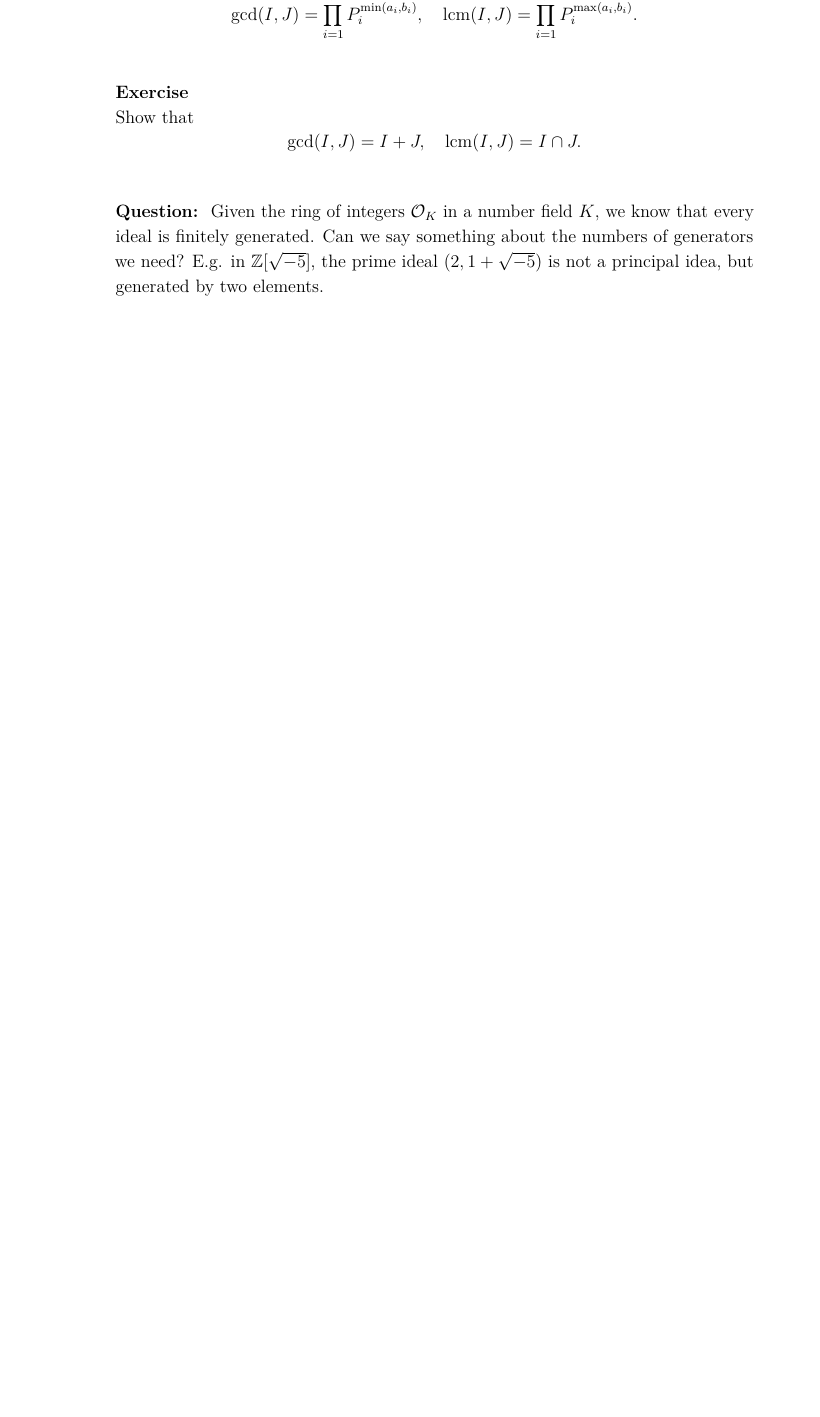
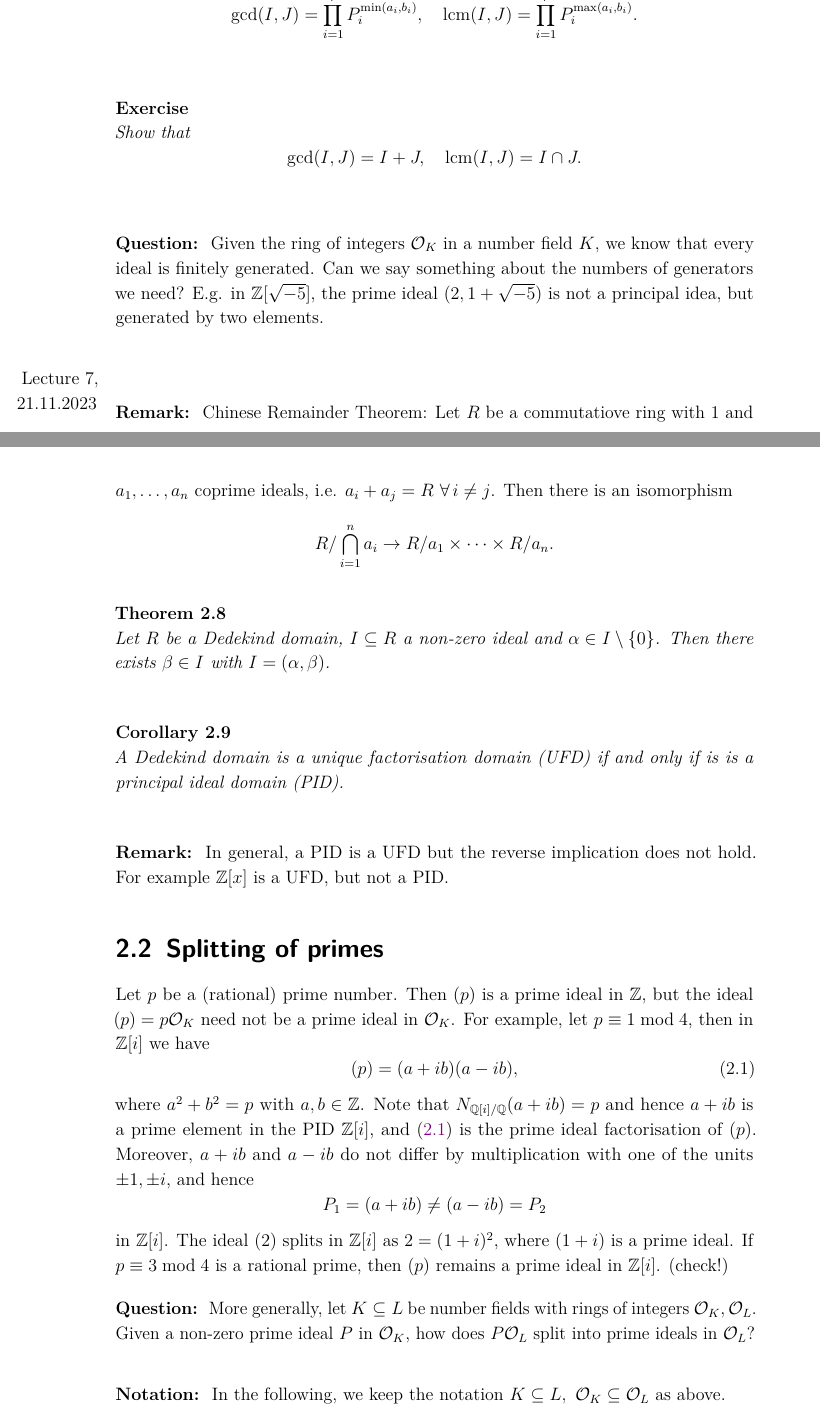
Before and after one commit to DalistNirgendwo/ANT-III-Lecture-Notes, a LaTeX thesis (ANT III Lecture Notes.tex, which reads lectures/lec07.tex): part of page 18 of 19 before the commit and two parts of pages 18 and 19 of 23 after it, the two joined at a grey line, cut so that both start at the same text, the shorter picture padded with empty space. The pictures show the PDF file ANT III Lecture Notes.pdf that the author committed with the source.

Commit message:
fully added lecture 07

```diff
--- /dev/null
+++ b/lectures/lec07.tex
@@ -0,0 +1,58 @@
+\lecture{21.11.2023}
+
+\begin{rem*}
+	Chinese Remainder Theorem: Let \( R \) be a commutatiove ring with 1 and \( a_1, \dotsc, a_n \) coprime ideals, i.e. \( a_i + a_j = R\ \foralll i \neq j \).
+	Then there is an isomorphism
+	\[ R/\bigcap_{i=1}^n a_i \to R/a_1 \times \dots \times R/a_n. \]
+\end{rem*}
+
+\begin{thmn}
+	Let \( R \) be a Dedekind domain, \( I \subseteq R \) a non-zero ideal and \( \alpha \in I \setminus \{0\} \).
+	Then there exists \( \beta \in I \) with \( I = (\alpha, \beta) \).
+\end{thmn}
+
+\begin{cor}
+	A Dedekind domain is a unique factorisation domain (UFD) if and only if is is a principal ideal domain (PID).
+\end{cor}
+
+\begin{rem*}
+	In general, a PID is a UFD but the reverse implication does not hold.
+	For example \( \Z[x] \) is a UFD, but not a PID.
+\end{rem*}
+
+\section{Splitting of primes}
+
+Let \( p \) be a (rational) prime number. Then \( (p) \) is a prime ideal in \( \Z \), but the ideal \( (p) = p \Ocal_K \) need not be a prime ideal in \( \Ocal_K \).
+For example, let \( p \equiv 1 \bmod 4 \), then in \( \Z[i] \) we have
+\begin{equation}\label{eq:imaginary_pif}
+	(p) = (a+ib)(a-ib),
+\end{equation}
+where \( a^2+b^2 = p \) with \( a,b \in \Z \).
+Note that \( N_{\Q[i]/\Q} (a+ib) = p \) and hence \( a+ib \) is a prime element in the PID \( \Z[i] \), and \eqref{eq:imaginary_pif} is the prime ideal factorisation of \( (p) \).
+Moreover, \( a+ib \) and \( a-ib \) do not differ by multiplication with one of the units \( \pm 1, \pm i \), and hence
+\[ P_1 = (a+ib) \neq (a-ib) = P_2 \]
+in \( \Z[i] \).
+The ideal \( (2) \) splits in \( \Z[i] \) as \( 2 = (1+i)^2 \), where \( (1+i) \) is a prime ideal.
+If \( p \equiv 3 \bmod 4 \) is a rational prime, then \( (p) \) remains a prime ideal in \( \Z[i] \). (check!)
+
+\begin{frage*}
+	More generally, let \( K \subseteq L \) be number fields with rings of integers \( \Ocal_K, \Ocal_L \).
+	Given a non-zero prime ideal \( P \) in \( \Ocal_K \), how does \( P \Ocal_L \) split into prime ideals in \( \Ocal_L \)?
+\end{frage*}
+
+\begin{notat*}
+	In the following, we keep the notation \( K \subseteq L,\ \Ocal_K \subseteq \Ocal_L \) as above.
+\end{notat*}
+
+\begin{defn*}[Primes]
+	We say that \( P \subseteq \Ocal_K \) or \( Q \subseteq \Ocal_L \) is a \emph{prime} if \( P \) or respectively \( Q \) is a non-zero prime ideal in \( \Ocal_K \) or respectively \( \Ocal_L \).
+	Moreover, we say that \( Q \) \emph{lies above} \( P \) or \( P \) \emph{lies under} \( Q \) if \( Q \divides P\Ocal_L \).
+\end{defn*}
+
+\begin{lem}
+	Let \( P \) resp. \( Q \) be primes in \( \Ocal_K \) resp. \( \Ocal_L \).
+	Then \( Q \) lies above \( P \) if and only if one of the following equivalent conditions holds:
+	\begin{enumerate}
+		\item \( P \Ocal_L \subseteq Q \).
+		\item \( P \subseteq Q \).
+		\item \( Q \cap \Ocal_K = P \).
@@ -0,0 +65,12 @@
+\end{thmn}
+
+\begin{lem}
+	Let \( Q \) be a prime in \( \Ocal_L \) lying above \( P \) in \( \Ocal_K \).
+	Then \( \Ocal_L/Q \) and \( \Ocal_K/P \) are finite fields with \( \Ocal_K/P \hookrightarrow \Ocal_L/Q \).
+\end{lem}
+
+Let \( P \) be a prime in \( \Ocal_K \) and consider in \( \Ocal_L \) the prime ideal factorisation
+\[ P\Ocal_L = \prod_{i=1}^{r} Q_i^{e_i} \]
+with distinct primes \( Q_1, \dotsc, Q_r \).
+
+\begin{defn*}
@@ -0,0 +83,21 @@
+\end{defn*}
+
+\begin{rem*}
+	Let \( K \subseteq L \subseteq M \) be number fields with primes \( P \subseteq Q \subseteq R \).
+	Then
+	\[ e(R \mid P) = e(R \mid Q) e(Q \mid P),\quad f(R \mid P) = f(R \mid Q) f(Q \mid P). \]
+\end{rem*}
+
+\begin{exmp*}
+	Let \( K = \Q,\ L = \Q(i) \).
+	If \( p \) is a rational prime with \( p \equiv 1 \bmod 4 \), then \( (p) = P_1 \cdot P_2 \), \( P_1 = (a+ib),\ P_2 = (a-ib) \) for some \( a,b \in \Z \). We have
+	\[ e\big(P_i \mid (p)\big) = 1, \quad f\big(P_i \mid (p)\big) = 1. \]
+	For a rational prime \( p \equiv 3 \bmod 4 \) we obtain
+	\[ e\big( \underbrace{(p)}_{\subseteq \Z[i]} \mid \underbrace{(p)}_{\subseteq \Z} \big) = 1, \quad f\big((p) \mid (p)\big) = 2. \]
+	For \( p=2 \) note that \( (2) = (1+i)^2 \) and \( \big| \Z[i] \mid (1+i) \big| = 2 \), hence
+	\[ e\big( (1+i) \mid (2)\big) = 2, \quad f\big((1+i) \mid (2)\big) = 1. \]
+	In this example, independent of the rational prime \( p \) we find that
+	\[ \sum_{i=1}^{r} e_if_i = \big[\Q(i) : \Q\big]. \]
+\end{exmp*}
+
+Our goal now is to show the above statement for number fields \( K \subseteq L \).
```
Also changed, not shown: lectures/cpt02.tex (+1 -0 lines), lectures/lec05b.tex (+2 -0 lines), lectures/lec06.tex (+7 -5 lines), lecturestyle.sty (+6 -6 lines), ANT III Lecture Notes.pdf, lectures/lec07.tex (12 more changed lines), 1 other file.
